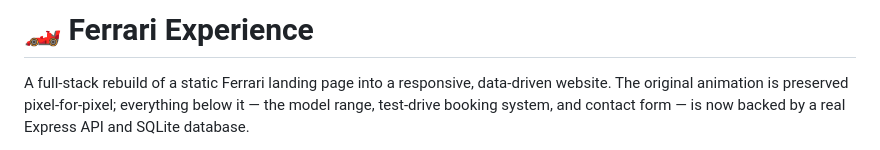
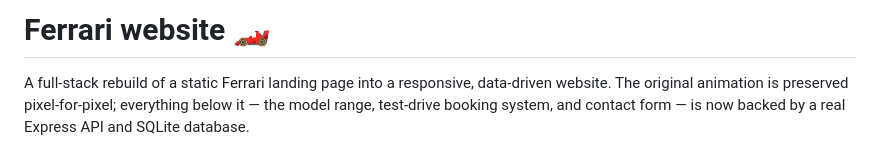
Before and after one commit to aishmaaaish-git/ferrari-website, a Markdown page: README.md, the part around the change. Drawn GitHub-style.

```diff
--- a/README.md
+++ b/README.md
@@ -1,4 +1,4 @@
-# 🏎️ Ferrari Experience
+# Ferrari website 🏎️
 
 A full-stack rebuild of a static Ferrari landing page into a responsive, data-driven website.
 The original animation is preserved pixel-for-pixel; everything below it — the model
```
